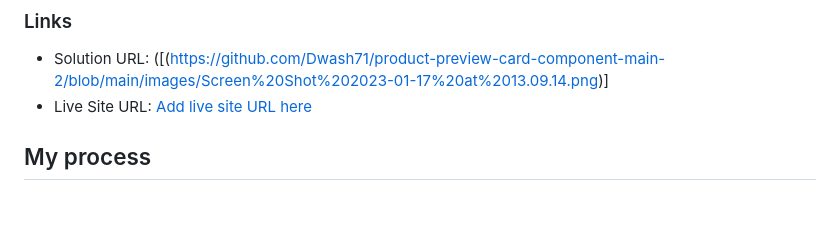
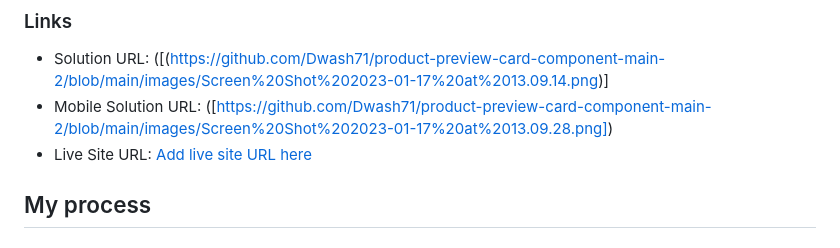
Before and after one commit to Dwash71/product-preview-card-component-main-2, a Markdown page: README.md, the part around the change. Rendered like a GitHub page; blank space fills up the shorter version.

```diff
--- a/README.md
+++ b/README.md
@@ -42,6 +42,7 @@ Then crop/optimize/edit your image however you like, add it to your project, and
 ### Links
 
 - Solution URL: ([(https://github.com/Dwash71/product-preview-card-component-main-2/blob/main/images/Screen%20Shot%202023-01-17%20at%2013.09.14.png)]
+- Mobile Solution URL: ([https://github.com/Dwash71/product-preview-card-component-main-2/blob/main/images/Screen%20Shot%202023-01-17%20at%2013.09.28.png])
 - Live Site URL: [Add live site URL here](https://your-live-site-url.com)
 
 ## My process
```
